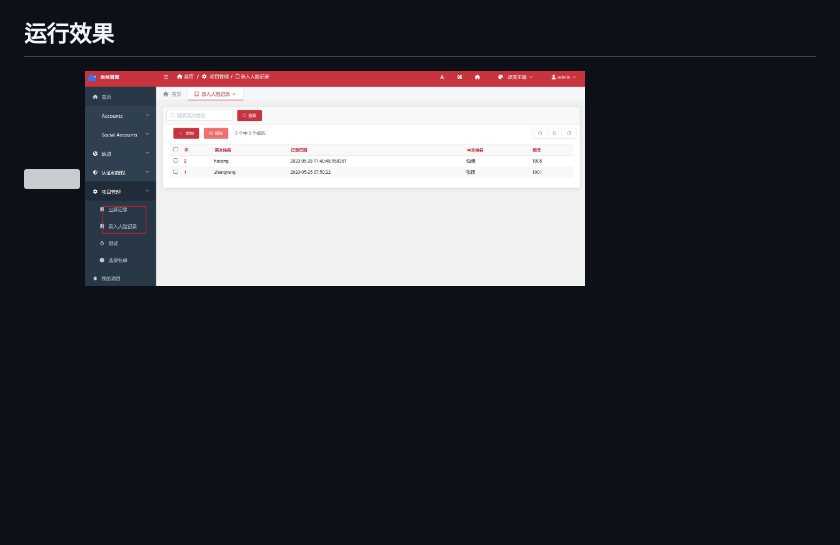
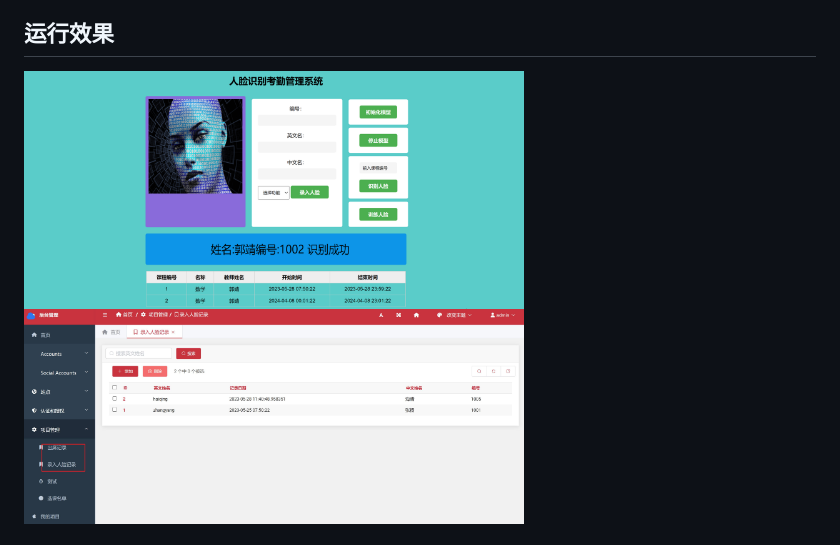
Before and after one commit to alicema-creator/python-django-web-html-face-recognition-attendance-management-system-, a Markdown page: README.md, the part around the change. Rendered like a GitHub page; blank space fills up the shorter version; grey boxes are pictures that could not be loaded.

```diff
--- a/README.md
+++ b/README.md
@@ -13,7 +13,7 @@
 **依赖库：VTK**
 
 ## 运行效果
-<img src="https://github.com/alicema-creator/python-django-web-html-face-recognition-attendance-management-system-/blob/main/screenshot/2.jpg" width="500"></a>
+<img src="https://github.com/alicema-creator/python-django-web-html-face-recognition-attendance-management-system-/blob/main/screenshot/2.png" width="500"></a>
 <img src="https://github.com/alicema-creator/python-django-web-html-face-recognition-attendance-management-system-/blob/main/screenshot/1.jpg" width="500"></a>
 
 
```
